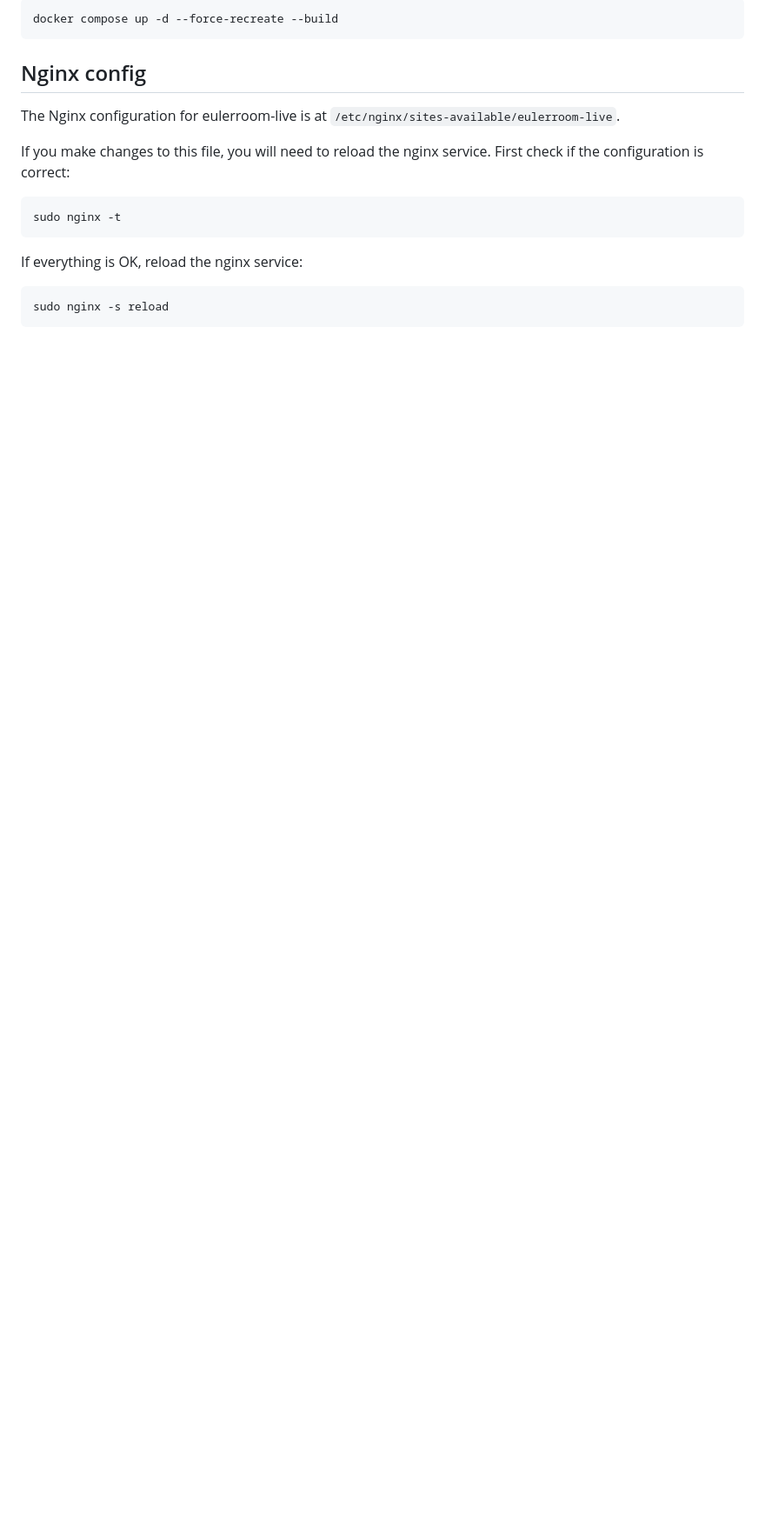
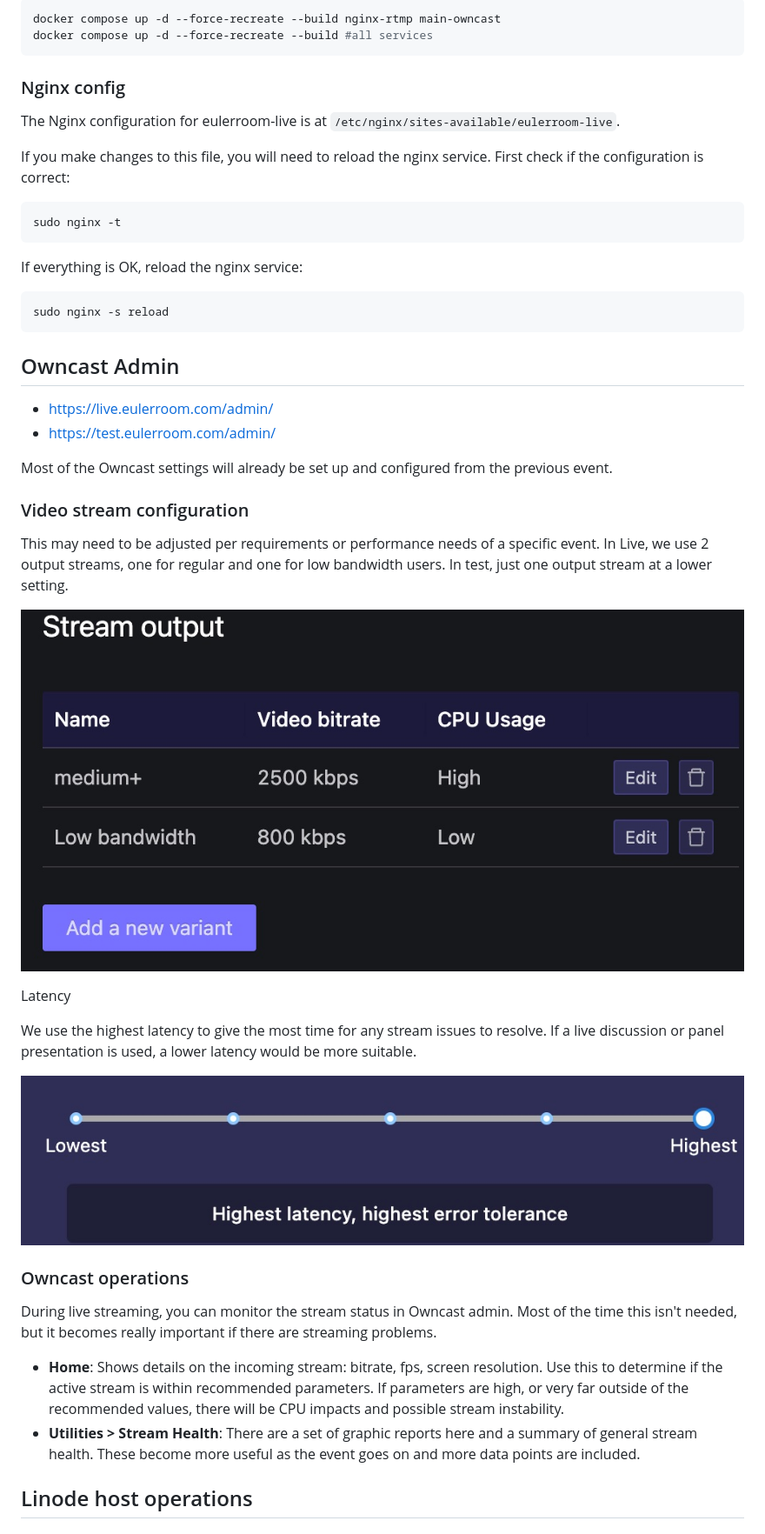
Before and after one commit to EulerRoom/eulerroom-live, a Markdown page: OPS.md, the part around the change printed below. Shown: that part at 87% size. GitHub-like rendering; pictures changed too: owncastLatency.jpg (added), owncastStreams.jpg (added); blank space fills up the shorter version.

````diff
--- a/OPS.md
+++ b/OPS.md
@@ -62,9 +89,10 @@ You can also do it for all services:
 
 ```bash
-docker compose up -d --force-recreate --build
+docker compose up -d --force-recreate --build nginx-rtmp main-owncast
+docker compose up -d --force-recreate --build #all services
 ```
 
-## Nginx config
+### Nginx config
 
 The Nginx configuration for eulerroom-live is at
 `/etc/nginx/sites-available/eulerroom-live`.
@@ -81,3 +109,32 @@ If everything is OK, reload the nginx service:
 ```bash
 sudo nginx -s reload
 ```
+
+## Owncast Admin
+
+* https://live.eulerroom.com/admin/
+* https://test.eulerroom.com/admin/
+
+Most of the Owncast settings will already be set up and configured from the previous event.
+
+### Video stream configuration
+
+This may need to be adjusted per requirements or performance needs of a specific event. In Live, we use 2 output streams, one for regular and one for low bandwidth users. In test, just one output stream at a lower setting.
+
+![Owncast stream setup](./owncastStreams.jpg)
+
+Latency
+
+We use the highest latency to give the most time for any stream issues to resolve. If a live discussion or panel presentation is used, a lower latency would be more suitable.
+
+![Owncast stream latency](./owncastLatency.jpg)
+
+### Owncast operations
+
+During live streaming, you can monitor the stream status in Owncast admin. Most of the time this isn't needed, but it becomes really important if there are streaming problems.
+
+* **Home**: Shows details on the incoming stream: bitrate, fps, screen resolution. Use this to determine if the active stream is within recommended parameters. If parameters are high, or very far outside of the recommended values, there will be CPU impacts and possible stream instability.
+* **Utilities > Stream Health**: There are a set of graphic reports here and a summary of general stream health. These become more useful as the event goes on and more data points are included.
+
+## Linode host operations
+
````
Also changed, not shown: other parts of OPS.md (+86 -7 lines).
